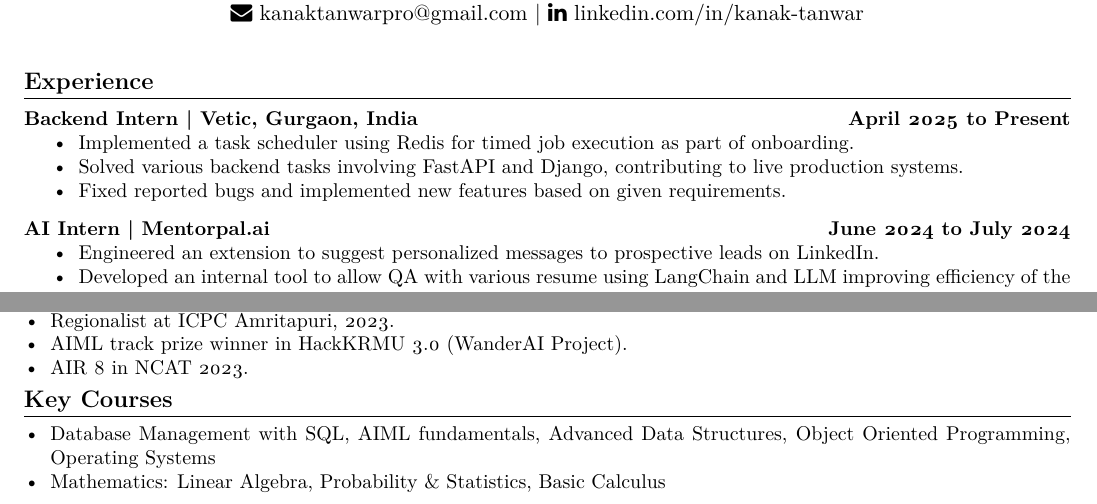
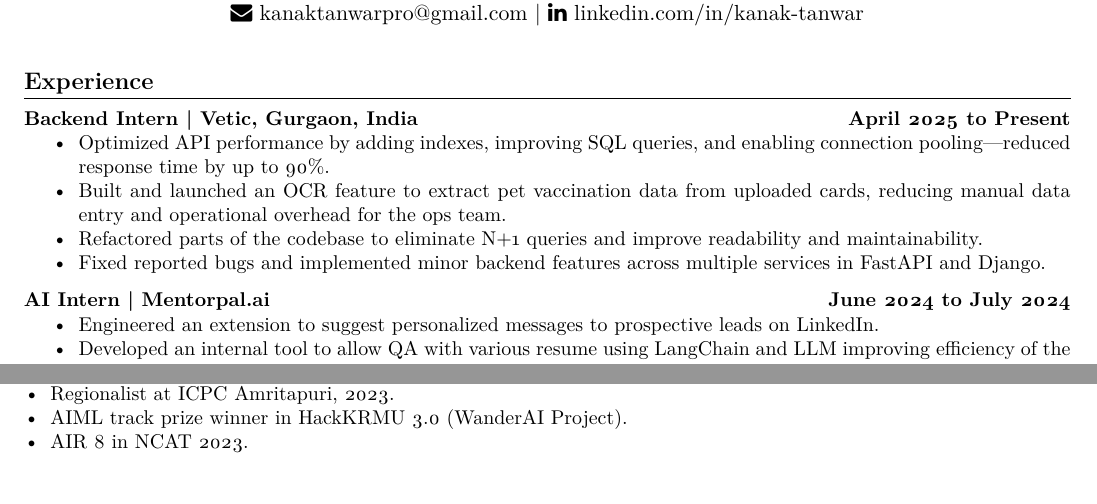
Before and after one commit to kanakOS01/kanakOS01, a LaTeX CV (resume/resume.tex): two parts of the page, joined at a grey line, cut so that both start at the same text. Compiled offline with pdfLaTeX.

Commit message:
update resume

```diff
--- a/resume/resume.tex
+++ b/resume/resume.tex
@@ -58,9 +58,10 @@
 \subsection{Backend Intern | Vetic, Gurgaon, India
 \hfill April 2025 to Present}
 \begin{itemize}[itemsep=0pt,parsep=0pt,topsep=0pt,partopsep=0pt]
-    \item Implemented a task scheduler using Redis for timed job execution as part of onboarding.
-    \item Solved various backend tasks involving FastAPI and Django, contributing to live production systems.
-    \item Fixed reported bugs and implemented new features based on given requirements.
+    \item Optimized API performance by adding indexes, improving SQL queries, and enabling connection pooling—reduced response time by up to 90\%.
+    \item Built and launched an OCR feature to extract pet vaccination data from uploaded cards, reducing manual data entry and operational overhead for the ops team.
+    \item Refactored parts of the codebase to eliminate N+1 queries and improve readability and maintainability.
+    \item Fixed reported bugs and implemented minor backend features across multiple services in FastAPI and Django.
 \end{itemize}
 \vspace{-3mm}
 
@@ -152,12 +153,12 @@
 \end{itemize}
 \vspace{-5mm}
 
-\section*{Key Courses}
-\vspace{-2mm}
-\begin{itemize}[label=\textbullet, left=0pt, itemsep=0pt,parsep=0pt,topsep=0pt,partopsep=0pt]
-    \item Database Management with SQL, AIML fundamentals, Advanced Data Structures, Object Oriented Programming, Operating Systems
-    \item Mathematics: Linear Algebra, Probability \& Statistics, Basic Calculus
-\end{itemize}
-\vspace{-3mm}
+% \section*{Key Courses}
+% \vspace{-2mm}
+% \begin{itemize}[label=\textbullet, left=0pt, itemsep=0pt,parsep=0pt,topsep=0pt,partopsep=0pt]
+%     \item Database Management with SQL, AIML fundamentals, Advanced Data Structures, Object Oriented Programming, Operating Systems
+%     \item Mathematics: Linear Algebra, Probability \& Statistics, Basic Calculus
+% \end{itemize}
+% \vspace{-3mm}
 
 \end{document}
```
